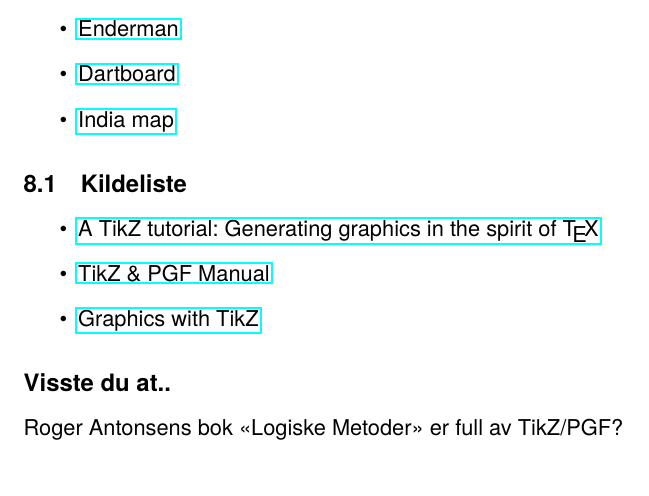
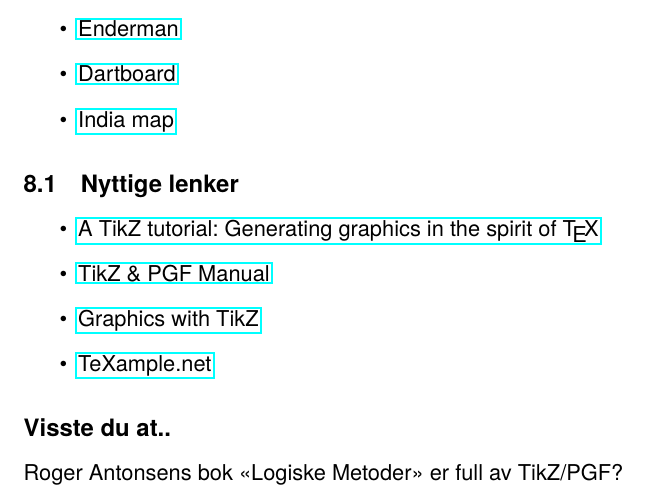
Before and after one commit to veleda/TikZ, a LaTeX document (tikzkurs.tex): part of page 25 of 25, cut so that both start at the same text. Compiled offline with pdfLaTeX.

Commit message:
minor changes

```diff
--- a/tikzkurs.tex
+++ b/tikzkurs.tex
@@ -1180,7 +1177,7 @@
 	\href{http://www.texample.net/tikz/examples/india-map/}{India map}
 \end{itemize}
 
-\subsection{Kildeliste}
+\subsection{Nyttige lenker}
 \begin{itemize}
 	\item
 	\href{http://www.tug.org/TUGboat/tb30-2/tb95mertz.pdf}{A TikZ tutorial: Generating graphics in the spirit of \TeX}
@@ -1188,6 +1185,8 @@
 	\href{http://www.texample.net/media/pgf/builds/pgfmanualCVS2012-11-04.pdf}{TikZ \& PGF Manual}
 	\item
 	\href{https://www.tug.org/pracjourn/2007-1/mertz/mertz.pdf}{Graphics with TikZ}
+	\item
+	\href{http://www.texample.net/}{TeXample.net}
 \end{itemize}
 
 
```
Also changed, not shown: tikzkurs.pdf, tikzkurs.tex (3 more changed lines).
